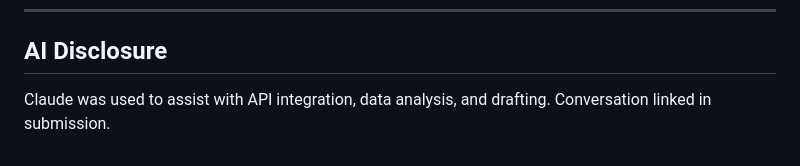
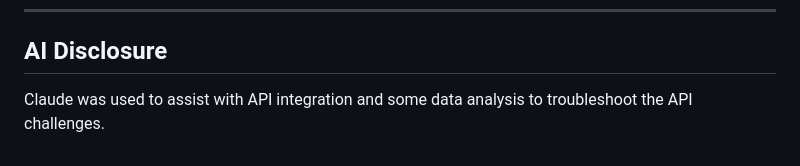
Before and after one commit to kylieklifton/Project2_iPods_trend_again, a Markdown page: README.md, the part around the change. Drawn GitHub-style.

```diff
--- a/README.md
+++ b/README.md
@@ -102,4 +102,4 @@ Interviewed in person, March 1, 2026
 
 ## AI Disclosure
 
-Claude was used to assist with API integration, data analysis, and drafting. Conversation linked in submission.
+Claude was used to assist with API integration and some data analysis to troubleshoot the API challenges.
```
